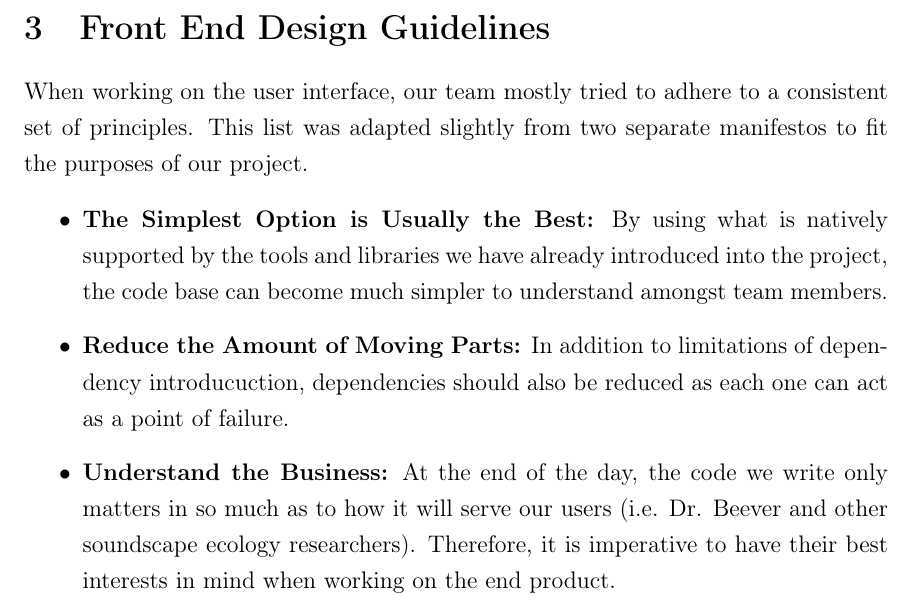
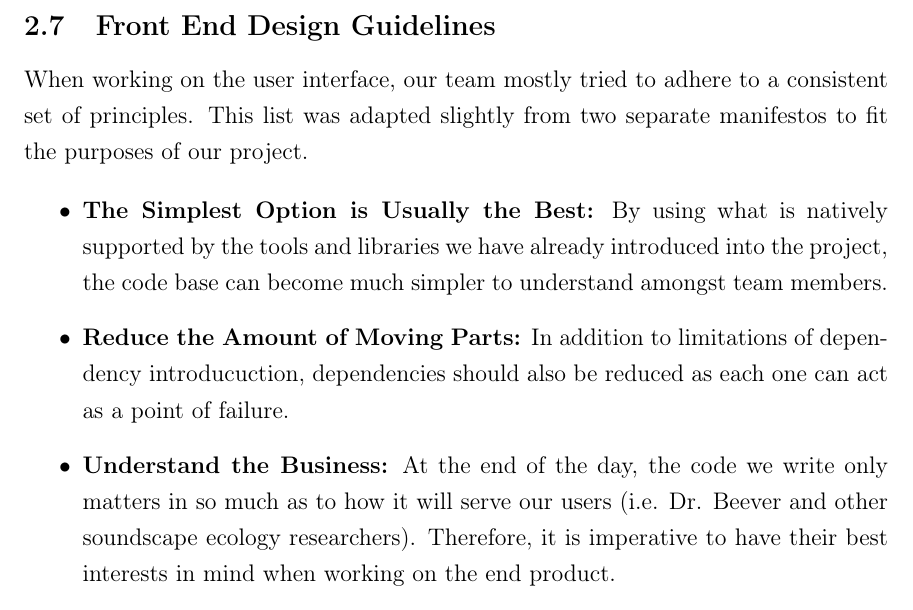
Before and after one commit to jonathanbeever/mangrove, a LaTeX document (docs/main.tex, which reads docs/Technical_Content/frontendGuidelines.tex): part of page 31 of 119, cut so that both start at the same text. Compiled offline with pdfLaTeX.

Commit message:
Changed Front End Guidelines to Subsection

```diff
--- a/docs/Technical_Content/frontendGuidelines.tex
+++ b/docs/Technical_Content/frontendGuidelines.tex
@@ -1,4 +1,4 @@
-\section{Front End Design Guidelines}
+\subsection{Front End Design Guidelines}
 When working on the user interface, our team mostly tried to adhere to a consistent set of principles. This list was adapted slightly from two separate manifestos to fit the purposes of our project.\par
 
 \begin{itemize}
```
